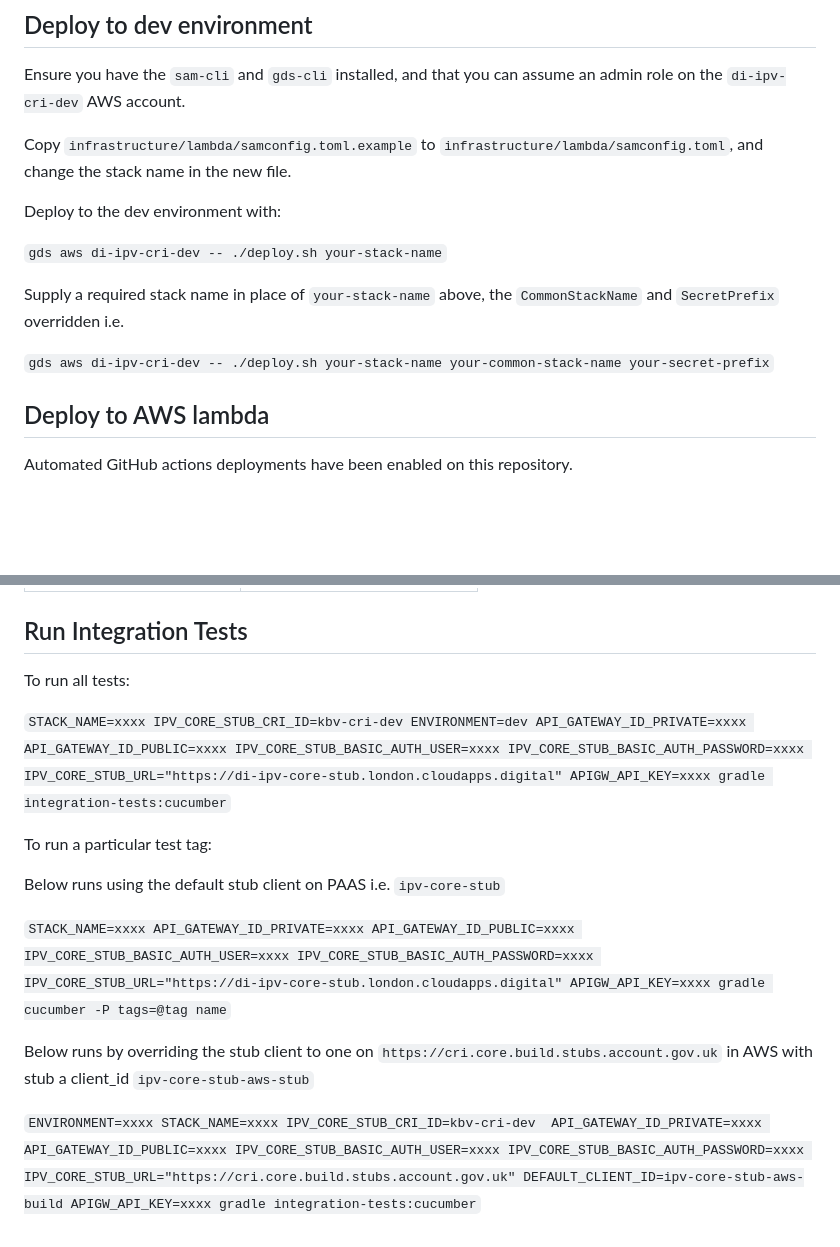
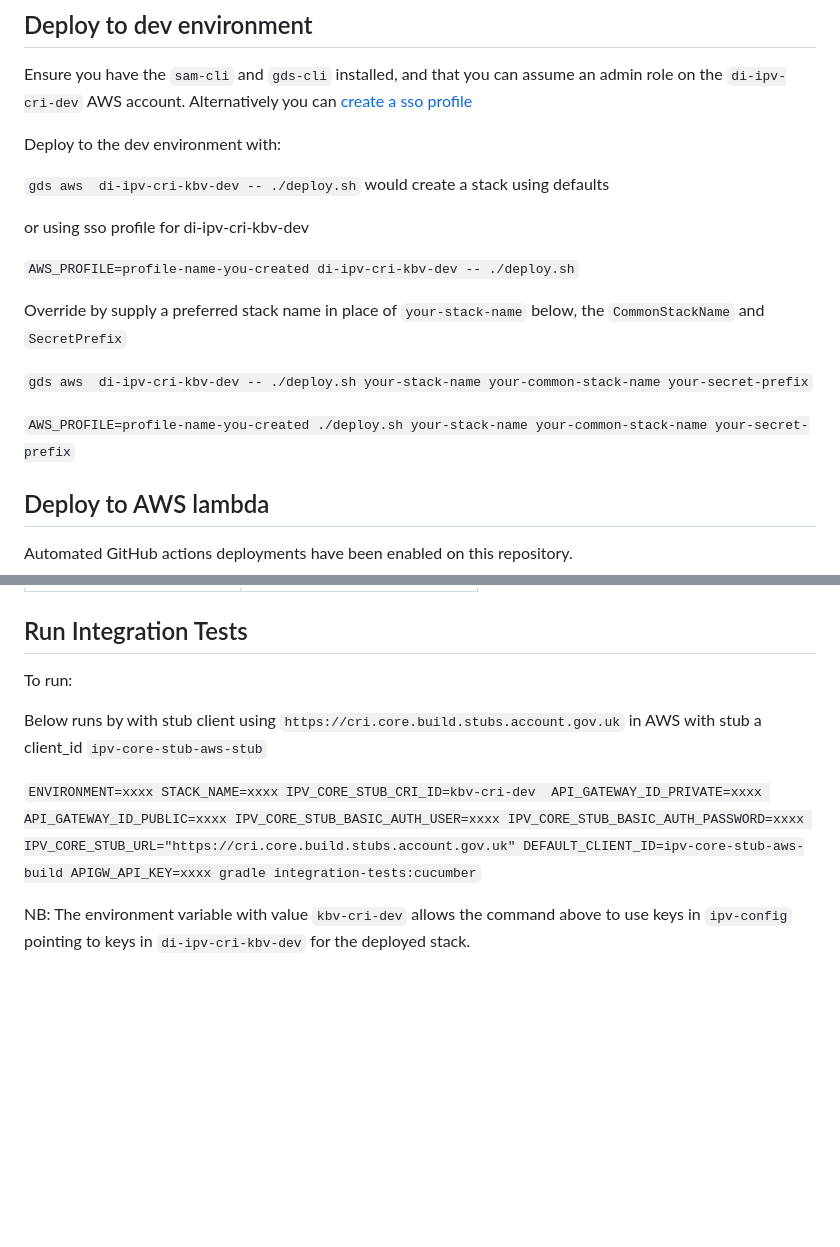
Before and after one commit to govuk-one-login/ipv-cri-kbv-api, a Markdown page: README.md, 2 parts joined by grey strips. Rendered like a GitHub page; blank space fills up the shorter version.

Commit message:
OJ-2442: Updated readme
Removed decommissioned PAAS references

```diff
--- a/README.md
+++ b/README.md
@@ -16,19 +16,21 @@ This will run "build", "test", "buildZip", and "spotLess" reformatting
 ## Deploy to dev environment
 
 Ensure you have the `sam-cli` and `gds-cli` installed, and that you can assume an admin role on the `di-ipv-cri-dev` AWS account.
-
-
-Copy `infrastructure/lambda/samconfig.toml.example` to `infrastructure/lambda/samconfig.toml`, and change the stack name in the new file.
+Alternatively you can [create a sso profile](https://govukverify.atlassian.net/wiki/spaces/LO/pages/3725591061/Getting+set+up+with+AWS+SSO+in+terminal+CLI+-+quickstart)
 
 Deploy to the dev environment with:
 
-`gds aws di-ipv-cri-dev -- ./deploy.sh your-stack-name`
+`gds aws  di-ipv-cri-kbv-dev -- ./deploy.sh` would create a stack using defaults
 
-Supply a required stack name in place of `your-stack-name` above, the `CommonStackName` and `SecretPrefix`
-overridden i.e.
+or using sso profile for di-ipv-cri-kbv-dev
 
-`gds aws di-ipv-cri-dev -- ./deploy.sh your-stack-name your-common-stack-name your-secret-prefix`
+`AWS_PROFILE=profile-name-you-created di-ipv-cri-kbv-dev -- ./deploy.sh`
 
+Override by supply a preferred stack name in place of `your-stack-name` below, the `CommonStackName` and `SecretPrefix`
+
+`gds aws  di-ipv-cri-kbv-dev -- ./deploy.sh your-stack-name your-common-stack-name your-secret-prefix`
+
+`AWS_PROFILE=profile-name-you-created ./deploy.sh your-stack-name your-common-stack-name your-secret-prefix`
 
 ## Deploy to AWS lambda
 
@@ -71,16 +73,10 @@ Deployment to Build:
 
 ## Run Integration Tests
 
-To run all tests:
+To run:
 
-`STACK_NAME=xxxx IPV_CORE_STUB_CRI_ID=kbv-cri-dev ENVIRONMENT=dev API_GATEWAY_ID_PRIVATE=xxxx API_GATEWAY_ID_PUBLIC=xxxx IPV_CORE_STUB_BASIC_AUTH_USER=xxxx IPV_CORE_STUB_BASIC_AUTH_PASSWORD=xxxx IPV_CORE_STUB_URL="https://di-ipv-core-stub.london.cloudapps.digital" APIGW_API_KEY=xxxx gradle integration-tests:cucumber`
-
-To run a particular test tag:
-
-Below runs using the default stub client on PAAS i.e. `ipv-core-stub`
-
-`STACK_NAME=xxxx API_GATEWAY_ID_PRIVATE=xxxx API_GATEWAY_ID_PUBLIC=xxxx IPV_CORE_STUB_BASIC_AUTH_USER=xxxx IPV_CORE_STUB_BASIC_AUTH_PASSWORD=xxxx IPV_CORE_STUB_URL="https://di-ipv-core-stub.london.cloudapps.digital" APIGW_API_KEY=xxxx gradle cucumber -P tags=@tag name`
-
-Below runs by overriding the stub client to one on `https://cri.core.build.stubs.account.gov.uk` in AWS with stub a client_id `ipv-core-stub-aws-stub`
+Below runs by with stub client using `https://cri.core.build.stubs.account.gov.uk` in AWS with stub a client_id `ipv-core-stub-aws-stub`
 
 `ENVIRONMENT=xxxx STACK_NAME=xxxx IPV_CORE_STUB_CRI_ID=kbv-cri-dev  API_GATEWAY_ID_PRIVATE=xxxx API_GATEWAY_ID_PUBLIC=xxxx IPV_CORE_STUB_BASIC_AUTH_USER=xxxx IPV_CORE_STUB_BASIC_AUTH_PASSWORD=xxxx IPV_CORE_STUB_URL="https://cri.core.build.stubs.account.gov.uk" DEFAULT_CLIENT_ID=ipv-core-stub-aws-build APIGW_API_KEY=xxxx gradle integration-tests:cucumber`
+
+NB: The environment variable with value `kbv-cri-dev` allows the command above to use keys in `ipv-config` pointing to keys in `di-ipv-cri-kbv-dev` for the deployed stack.
```
